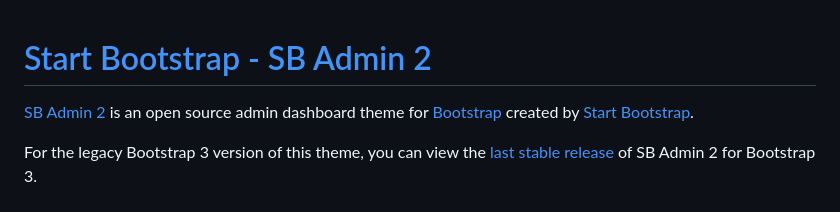
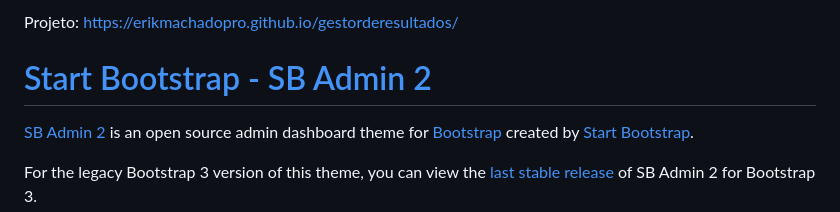
Before and after one commit to erikmachadopro/gestorderesultados, a Markdown page: README.md, the part around the change. Drawn GitHub-style.

```diff
--- a/README.md
+++ b/README.md
@@ -1,3 +1,5 @@
+Projeto: https://erikmachadopro.github.io/gestorderesultados/
+
 # [Start Bootstrap - SB Admin 2](https://startbootstrap.com/theme/sb-admin-2/)
 
 [SB Admin 2](https://startbootstrap.com/theme/sb-admin-2/) is an open source admin dashboard theme for [Bootstrap](https://getbootstrap.com/) created by [Start Bootstrap](https://startbootstrap.com/).
```
